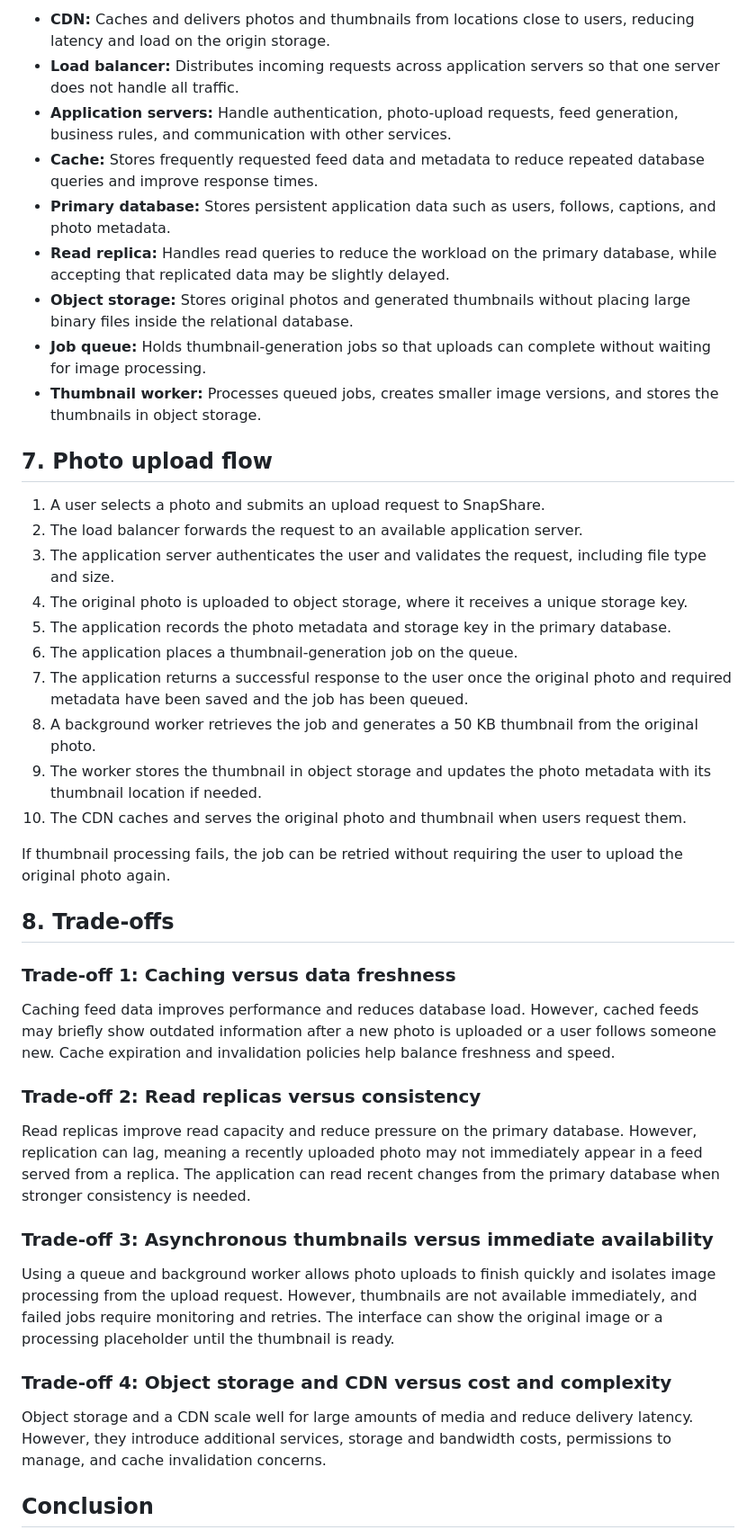
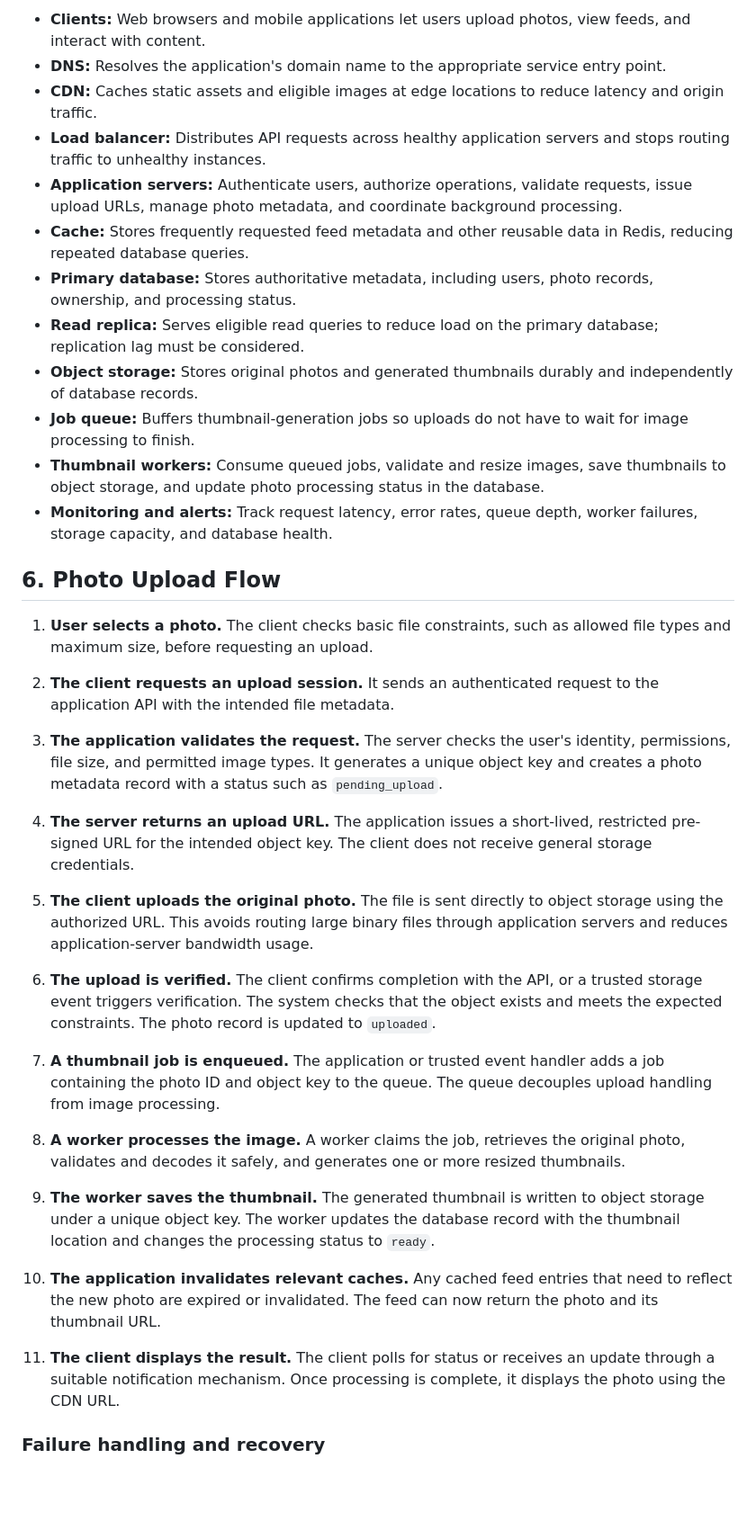
Before and after one commit to Samkimiri/web-foundations-days, a Markdown page: day7/photo-app-scaling.md, the part around one of its changes. Shown at 90% size. Drawn GitHub-style; blank space fills up the shorter version.

```diff
--- a/day7/photo-app-scaling.md
+++ b/day7/photo-app-scaling.md
@@ -146,46 +118,40 @@ The diagram shows the main components and the thumbnail-processing path. The CDN
 
-- **CDN:** Caches and delivers photos and thumbnails from locations close to users, reducing latency and load on the origin storage.
-- **Load balancer:** Distributes incoming requests across application servers so that one server does not handle all traffic.
-- **Application servers:** Handle authentication, photo-upload requests, feed generation, business rules, and communication with other services.
-- **Cache:** Stores frequently requested feed data and metadata to reduce repeated database queries and improve response times.
-- **Primary database:** Stores persistent application data such as users, follows, captions, and photo metadata.
-- **Read replica:** Handles read queries to reduce the workload on the primary database, while accepting that replicated data may be slightly delayed.
-- **Object storage:** Stores original photos and generated thumbnails without placing large binary files inside the relational database.
-- **Job queue:** Holds thumbnail-generation jobs so that uploads can complete without waiting for image processing.
-- **Thumbnail worker:** Processes queued jobs, creates smaller image versions, and stores the thumbnails in object storage.
+- **Clients:** Web browsers and mobile applications let users upload photos, view feeds, and interact with content.
+- **DNS:** Resolves the application's domain name to the appropriate service entry point.
+- **CDN:** Caches static assets and eligible images at edge locations to reduce latency and origin traffic.
+- **Load balancer:** Distributes API requests across healthy application servers and stops routing traffic to unhealthy instances.
+- **Application servers:** Authenticate users, authorize operations, validate requests, issue upload URLs, manage photo metadata, and coordinate background processing.
+- **Cache:** Stores frequently requested feed metadata and other reusable data in Redis, reducing repeated database queries.
+- **Primary database:** Stores authoritative metadata, including users, photo records, ownership, and processing status.
+- **Read replica:** Serves eligible read queries to reduce load on the primary database; replication lag must be considered.
+- **Object storage:** Stores original photos and generated thumbnails durably and independently of database records.
+- **Job queue:** Buffers thumbnail-generation jobs so uploads do not have to wait for image processing to finish.
+- **Thumbnail workers:** Consume queued jobs, validate and resize images, save thumbnails to object storage, and update photo processing status in the database.
+- **Monitoring and alerts:** Track request latency, error rates, queue depth, worker failures, storage capacity, and database health.
 
-## 7. Photo upload flow
+## 6. Photo Upload Flow
 
-1. A user selects a photo and submits an upload request to SnapShare.
-2. The load balancer forwards the request to an available application server.
-3. The application server authenticates the user and validates the request, including file type and size.
-4. The original photo is uploaded to object storage, where it receives a unique storage key.
-5. The application records the photo metadata and storage key in the primary database.
-6. The application places a thumbnail-generation job on the queue.
-7. The application returns a successful response to the user once the original photo and required metadata have been saved and the job has been queued.
-8. A background worker retrieves the job and generates a 50 KB thumbnail from the original photo.
-9. The worker stores the thumbnail in object storage and updates the photo metadata with its thumbnail location if needed.
-10. The CDN caches and serves the original photo and thumbnail when users request them.
+1. **User selects a photo.** The client checks basic file constraints, such as allowed file types and maximum size, before requesting an upload.
 
-If thumbnail processing fails, the job can be retried without requiring the user to upload the original photo again.
+2. **The client requests an upload session.** It sends an authenticated request to the application API with the intended file metadata.
 
-## 8. Trade-offs
+3. **The application validates the request.** The server checks the user's identity, permissions, file size, and permitted image types. It generates a unique object key and creates a photo metadata record with a status such as `pending_upload`.
 
-### Trade-off 1: Caching versus data freshness
+4. **The server returns an upload URL.** The application issues a short-lived, restricted pre-signed URL for the intended object key. The client does not receive general storage credentials.
 
-Caching feed data improves performance and reduces database load. However, cached feeds may briefly show outdated information after a new photo is uploaded or a user follows someone new. Cache expiration and invalidation policies help balance freshness and speed.
+5. **The client uploads the original photo.** The file is sent directly to object storage using the authorized URL. This avoids routing large binary files through application servers and reduces application-server bandwidth usage.
 
-### Trade-off 2: Read replicas versus consistency
+6. **The upload is verified.** The client confirms completion with the API, or a trusted storage event triggers verification. The system checks that the object exists and meets the expected constraints. The photo record is updated to `uploaded`.
 
-Read replicas improve read capacity and reduce pressure on the primary database. However, replication can lag, meaning a recently uploaded photo may not immediately appear in a feed served from a replica. The application can read recent changes from the primary database when stronger consistency is needed.
+7. **A thumbnail job is enqueued.** The application or trusted event handler adds a job containing the photo ID and object key to the queue. The queue decouples upload handling from image processing.
 
-### Trade-off 3: Asynchronous thumbnails versus immediate availability
+8. **A worker processes the image.** A worker claims the job, retrieves the original photo, validates and decodes it safely, and generates one or more resized thumbnails.
 
-Using a queue and background worker allows photo uploads to finish quickly and isolates image processing from the upload request. However, thumbnails are not available immediately, and failed jobs require monitoring and retries. The interface can show the original image or a processing placeholder until the thumbnail is ready.
+9. **The worker saves the thumbnail.** The generated thumbnail is written to object storage under a unique object key. The worker updates the database record with the thumbnail location and changes the processing status to `ready`.
 
-### Trade-off 4: Object storage and CDN versus cost and complexity
+10. **The application invalidates relevant caches.** Any cached feed entries that need to reflect the new photo are expired or invalidated. The feed can now return the photo and its thumbnail URL.
 
-Object storage and a CDN scale well for large amounts of media and reduce delivery latency. However, they introduce additional services, storage and bandwidth costs, permissions to manage, and cache invalidation concerns.
+11. **The client displays the result.** The client polls for status or receives an update through a suitable notification mechanism. Once processing is complete, it displays the photo using the CDN URL.
 
-## Conclusion
+### Failure handling and recovery
 
```
Also changed, not shown: other parts of day7/photo-app-scaling.md (+171 -114 lines).
